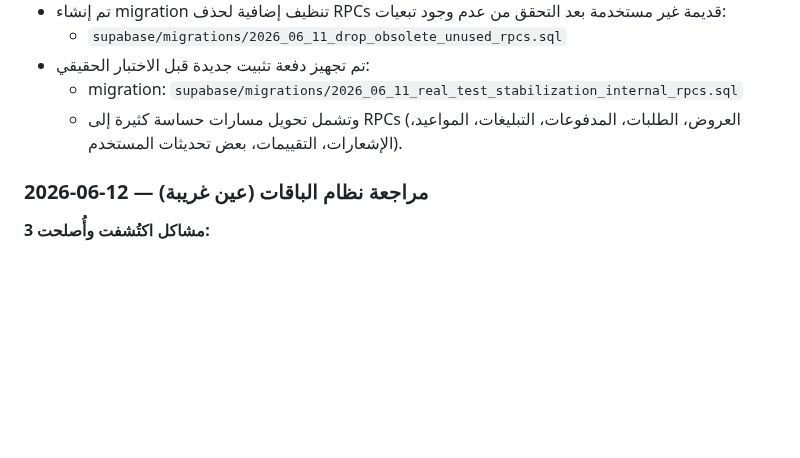
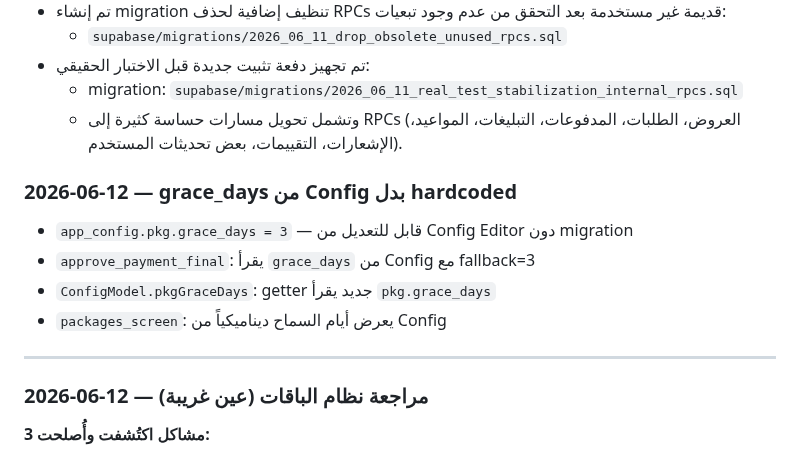
Before and after one commit to hady-albnnai/sweeda-real-estate-office-elc, a Markdown page: docs/LOGIC_REPAIR_TRACKER.md, the part around the change. Rendered like a GitHub page; blank space fills up the shorter version.

Commit message:
تحديث الملفات المرجعية — grace_days من Config

```diff
--- a/docs/LOGIC_REPAIR_TRACKER.md
+++ b/docs/LOGIC_REPAIR_TRACKER.md
@@ -163,6 +163,15 @@
 - تم تجهيز دفعة تثبيت جديدة قبل الاختبار الحقيقي:
   - migration: `supabase/migrations/2026_06_11_real_test_stabilization_internal_rpcs.sql`
   - وتشمل تحويل مسارات حساسة كثيرة إلى RPCs (العروض، الطلبات، المدفوعات، التبليغات، المواعيد، الإشعارات، التقييمات، بعض تحديثات المستخدم).
+### 2026-06-12 — grace_days من Config بدل hardcoded
+
+- `app_config.pkg.grace_days = 3` — قابل للتعديل من Config Editor دون migration
+- `approve_payment_final`: يقرأ `grace_days` من Config مع fallback=3
+- `ConfigModel.pkgGraceDays`: getter جديد يقرأ `pkg.grace_days`
+- `packages_screen`: يعرض أيام السماح ديناميكياً من Config
+
+---
+
 ### 2026-06-12 — مراجعة نظام الباقات (عين غريبة)
 
 **3 مشاكل اكتُشفت وأُصلحت:**
```
Also changed, not shown: supabase/FUNCTIONS_REFERENCE.md (+1 -0 lines).
